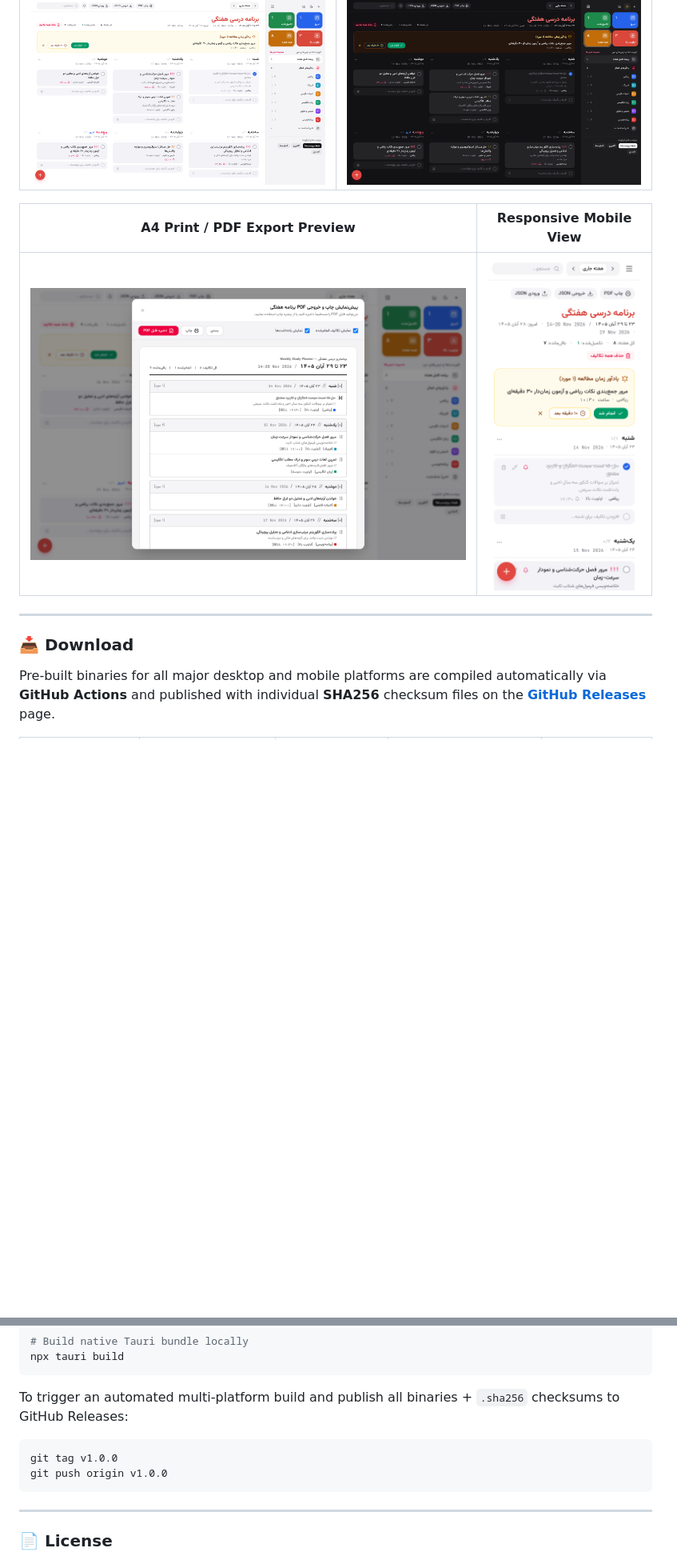
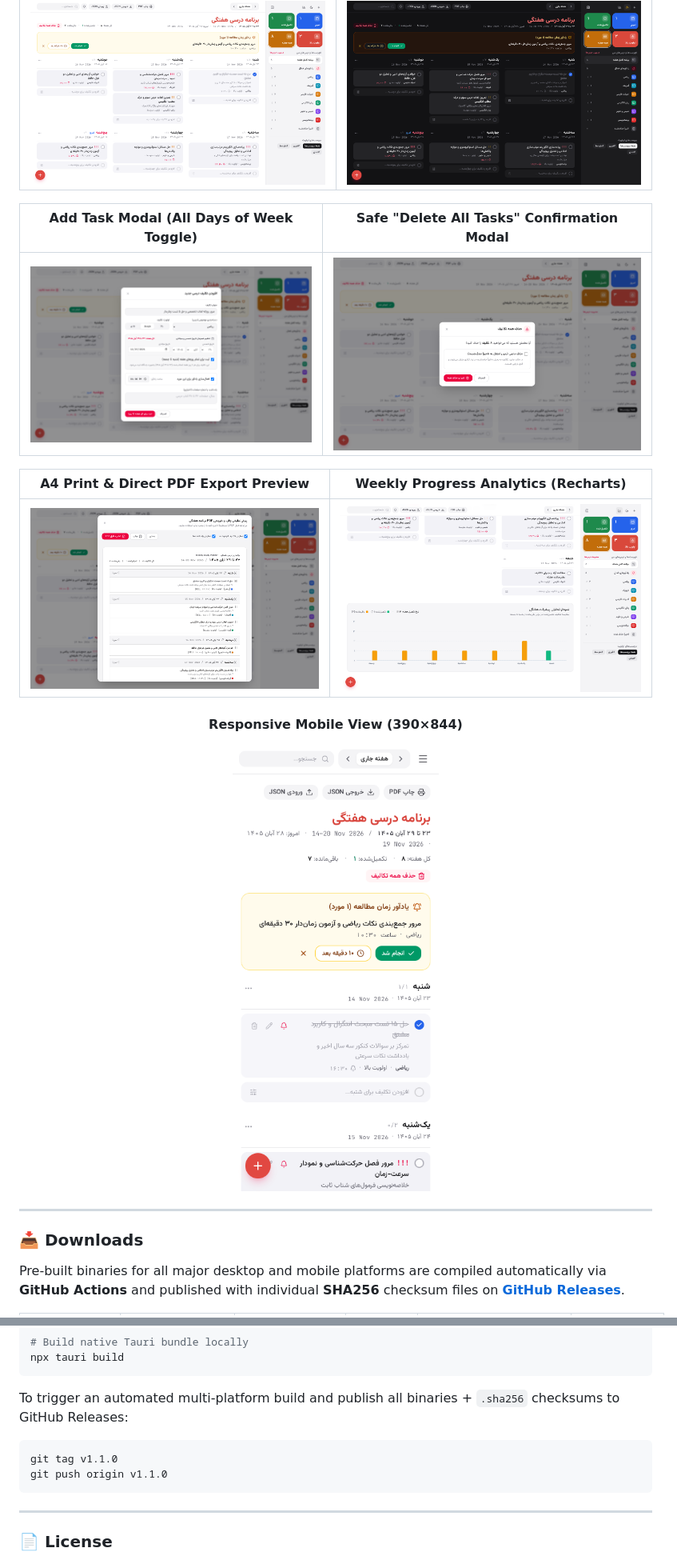
Before and after one commit to arshiaghobadi0/Study-App-Manager, a Markdown page: README.md, 2 parts joined by grey strips. Shown at 80% size. GitHub-like rendering; pictures changed too: docs/screenshots/add-task-all-week.png (added), docs/screenshots/delete-all-modal.png (added), docs/screenshots/desktop-dark.png; blank space fills up the shorter version.

Commit message:
docs: update project description and screenshots

````diff
--- a/README.md
+++ b/README.md
@@ -244,15 +265,27 @@ git push origin v1.0.0
 | :---: | :---: |
 | ![Desktop Light Mode](docs/screenshots/desktop-light.png) | ![Desktop Dark Mode](docs/screenshots/desktop-dark.png) |
 
-| A4 Print / PDF Export Preview | Responsive Mobile View |
+| Add Task Modal (All Days of Week Toggle) | Safe "Delete All Tasks" Confirmation Modal |
 | :---: | :---: |
-| ![Print and PDF Preview](docs/screenshots/print-pdf-preview.png) | ![Mobile Responsive View](docs/screenshots/mobile-responsive.png) |
+| ![Add Task All Week](docs/screenshots/add-task-all-week.png) | ![Delete All Confirmation](docs/screenshots/delete-all-modal.png) |
+
+| A4 Print & Direct PDF Export Preview | Weekly Progress Analytics (Recharts) |
+| :---: | :---: |
+| ![Print and PDF Preview](docs/screenshots/print-pdf-preview.png) | ![Weekly Analytics Chart](docs/screenshots/weekly-analytics.png) |
+
+<div align="center">
+
+#### Responsive Mobile View (390×844)
+
+<img src="docs/screenshots/mobile-responsive.png" alt="Mobile Responsive View" width="320" />
+
+</div>
 
 ---
 
 <a id="download-en"></a>
 
-### 📥 Download
+### 📥 Downloads
 
-Pre-built binaries for all major desktop and mobile platforms are compiled automatically via **GitHub Actions** and published with individual **SHA256** checksum files on the **[GitHub Releases](https://github.com/arshiaghobadi0/Study-App-Manager/releases)** page.
+Pre-built binaries for all major desktop and mobile platforms are compiled automatically via **GitHub Actions** and published with individual **SHA256** checksum files on **[GitHub Releases](https://github.com/arshiaghobadi0/Study-App-Manager/releases)**.
 
@@ -366,8 +401,8 @@ npx tauri build
 ```
 To trigger an automated multi-platform build and publish all binaries + `.sha256` checksums to GitHub Releases:
 ```bash
-git tag v1.0.0
-git push origin v1.0.0
+git tag v1.1.0
+git push origin v1.1.0
 ```
 
 ---
````
Also changed, not shown: other parts of README.md (+96 -73 lines).
